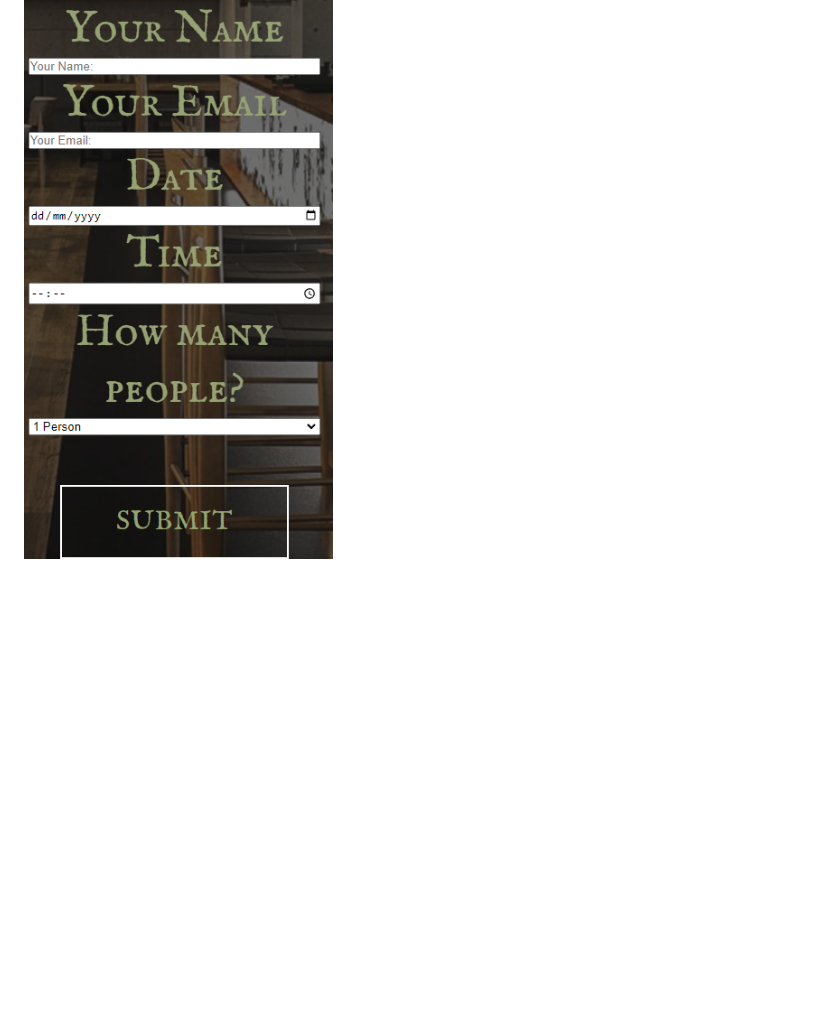
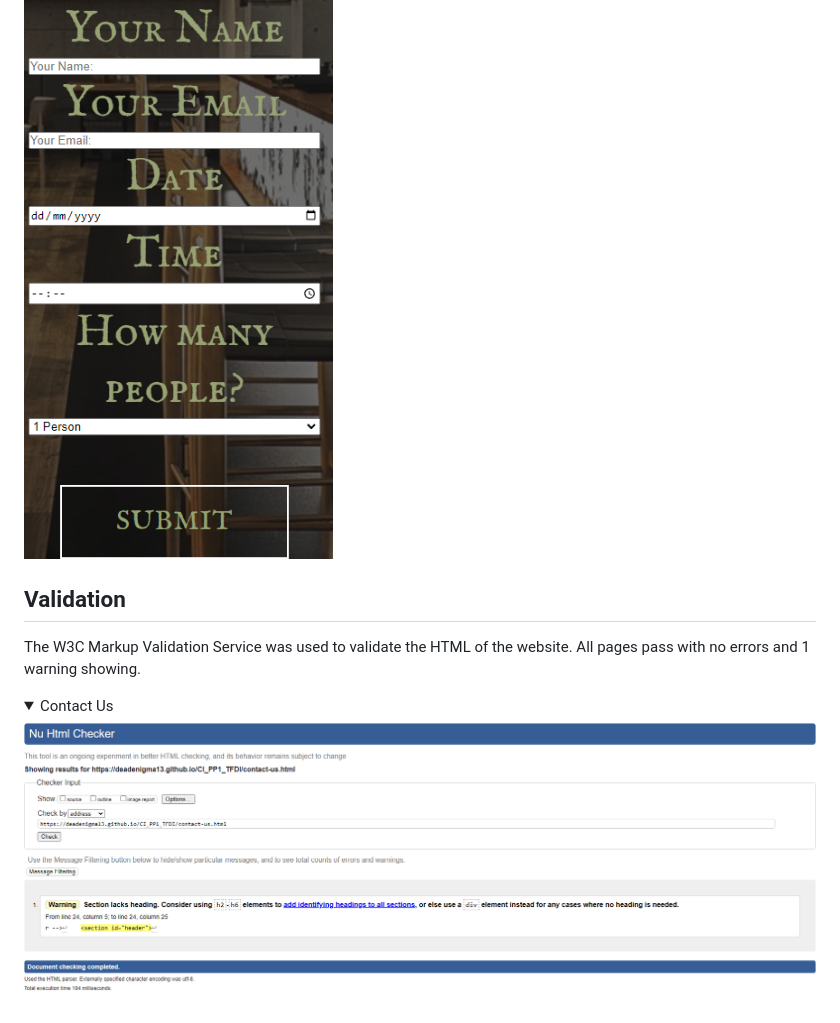
Before and after one commit to DeadEnigma13/CI_PP1_TFDI, a Markdown page: README.md, the part around the change. Drawn GitHub-style; pictures changed too: docs/validation/contact-us-validation.png (added); folded sections open; blank space fills up the shorter version.

Commit message:
start on validation section

```diff
--- a/README.md
+++ b/README.md
@@ -190,3 +190,8 @@ The webpage consists of five pages and 9 features
 - User stories covered: 6
 
 ![Book Now](docs/features/book-now.png)
+
+## Validation
+The W3C Markup Validation Service was used to validate the HTML of the website. All pages pass with no errors and 1 warning showing.
+<details><summary>Contact Us</summary>
+<img src="docs/validation/contact-us-validation.png">
```
